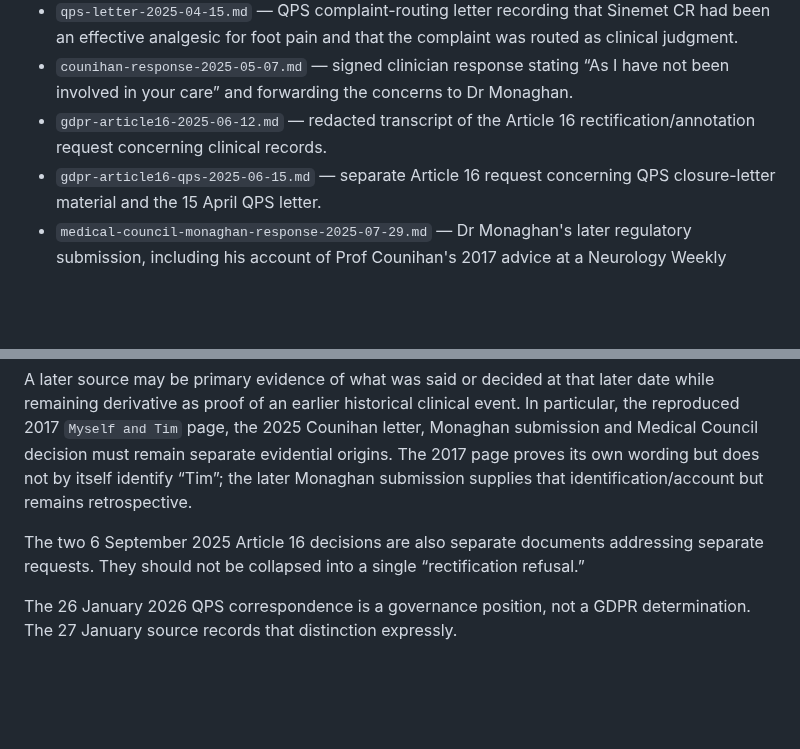
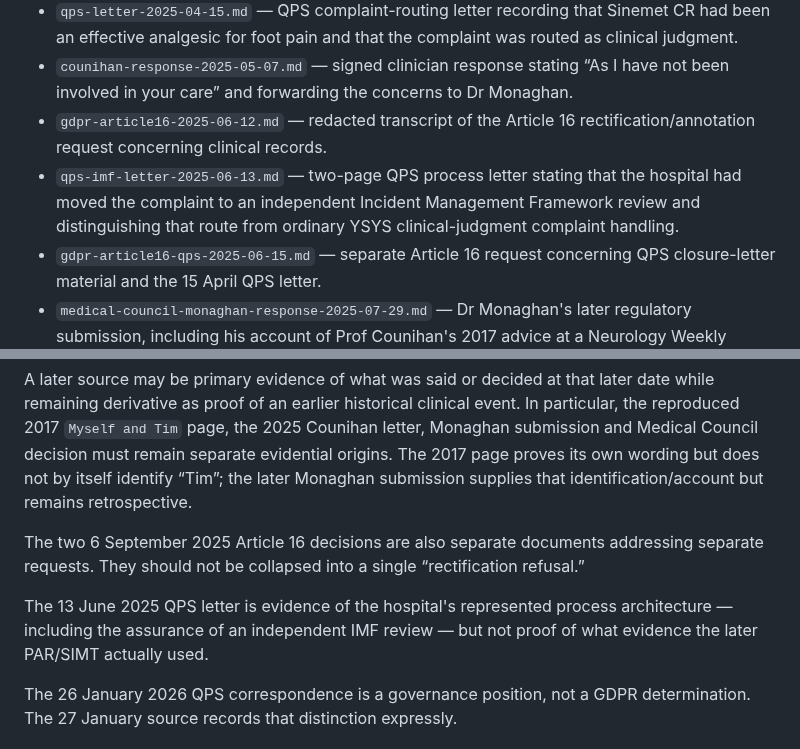
Before and after one commit to TitanicParker/for-counsel, a Markdown page: docs/source-records/README.md, 2 parts joined by grey strips. Rendered like a GitHub page; blank space fills up the shorter version.

Commit message:
Index 13 Jun 2025 QPS IMF process letter

```diff
--- a/docs/source-records/README.md
+++ b/docs/source-records/README.md
@@ -37,6 +37,7 @@ These files are evidential materials. They are not argument pages, submissions,
 - `qps-letter-2025-04-15.md` — QPS complaint-routing letter recording that Sinemet CR had been an effective analgesic for foot pain and that the complaint was routed as clinical judgment.
 - `counihan-response-2025-05-07.md` — signed clinician response stating “As I have not been involved in your care” and forwarding the concerns to Dr Monaghan.
 - `gdpr-article16-2025-06-12.md` — redacted transcript of the Article 16 rectification/annotation request concerning clinical records.
+- `qps-imf-letter-2025-06-13.md` — two-page QPS process letter stating that the hospital had moved the complaint to an independent Incident Management Framework review and distinguishing that route from ordinary YSYS clinical-judgment complaint handling.
 - `gdpr-article16-qps-2025-06-15.md` — separate Article 16 request concerning QPS closure-letter material and the 15 April QPS letter.
 - `medical-council-monaghan-response-2025-07-29.md` — Dr Monaghan's later regulatory submission, including his account of Prof Counihan's 2017 advice at a Neurology Weekly Complex Case meeting.
 - `medical-council-counihan-decision-2025-07-29.md` — Medical Council CEO decision using the narrower wording that Dr Counihan was “not directly involved in your care.”
@@ -61,6 +62,8 @@ A later source may be primary evidence of what was said or decided at that later
 
 The two 6 September 2025 Article 16 decisions are also separate documents addressing separate requests. They should not be collapsed into a single “rectification refusal.”
 
+The 13 June 2025 QPS letter is evidence of the hospital's represented process architecture — including the assurance of an independent IMF review — but not proof of what evidence the later PAR/SIMT actually used.
+
 The 26 January 2026 QPS correspondence is a governance position, not a GDPR determination. The 27 January source records that distinction expressly.
 
 ## Publication status
```
